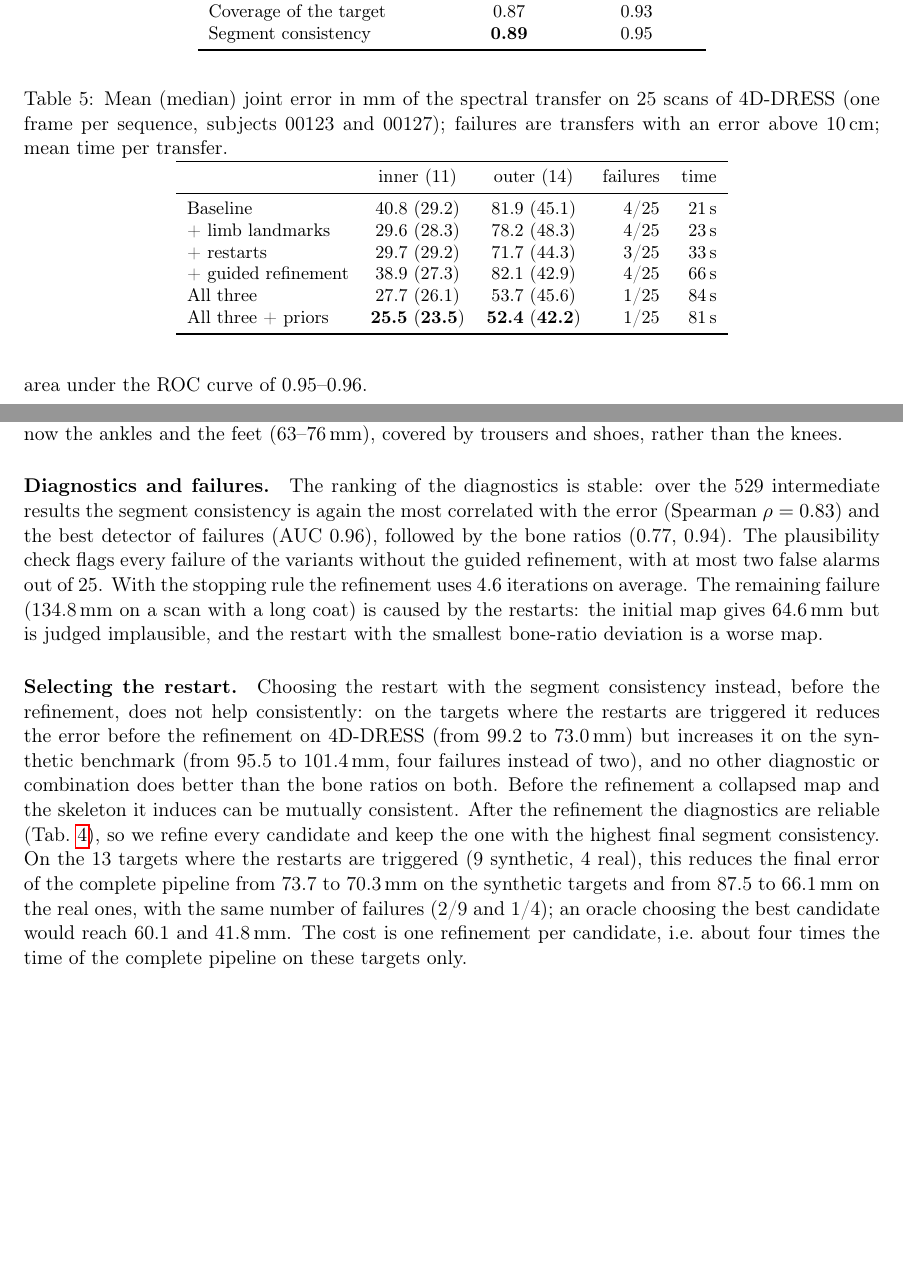
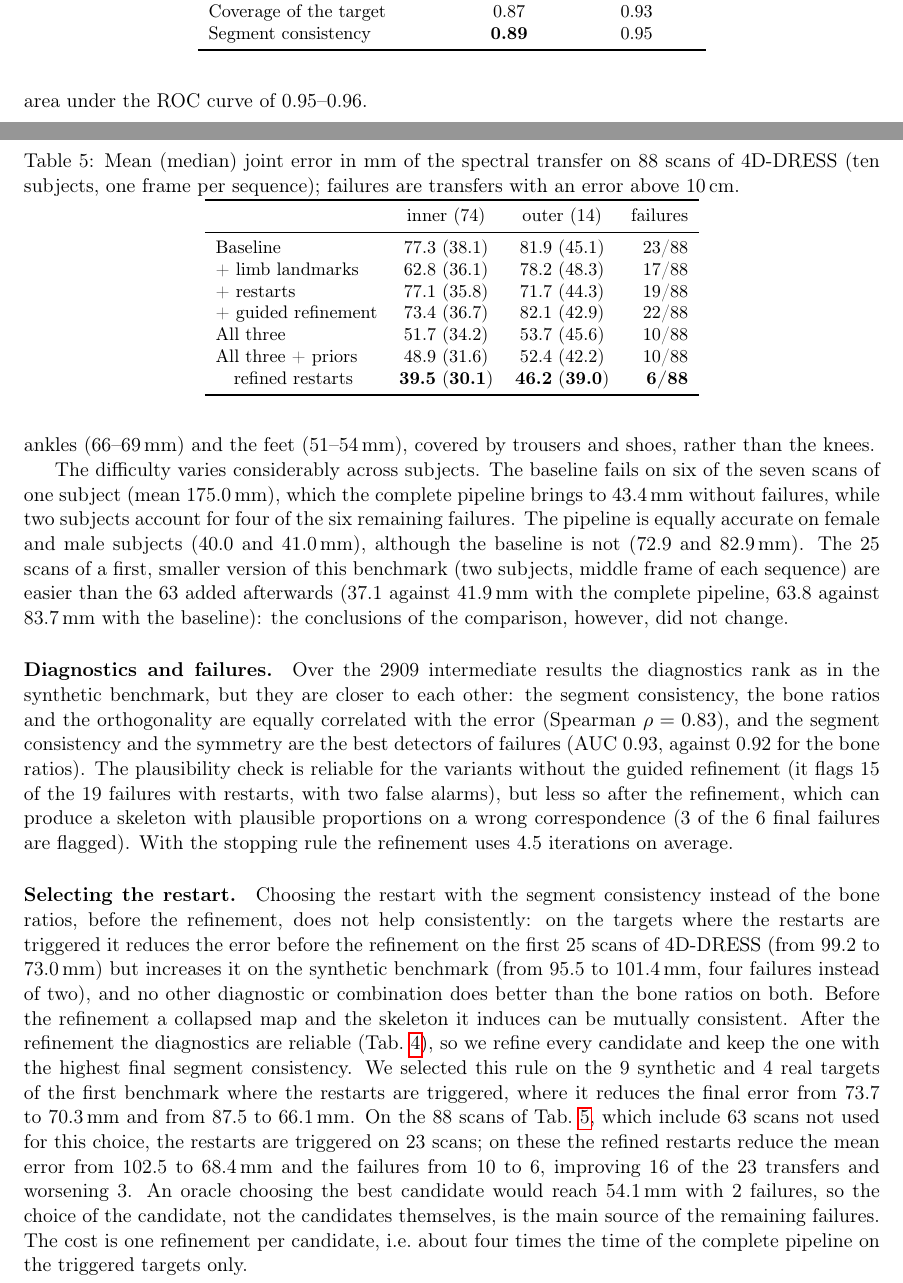
Before and after one commit to PietroMsn/Functional-skeleton-transfer, a LaTeX document (main.tex): two parts of pages 7 and 8 of 9, joined at a grey line, cut so that both start at the same text, the shorter picture padded with empty space. Compiled offline with pdfLaTeX.

Commit message:
Extend the real-scan evaluation to 88 frames of ten subjects
Tab. 5 now covers ten 4D-DRESS subjects with one pose-varied frame per
sequence, including the refined-restart variant, which is validated on
the 63 scans added after it was chosen.

Co-Authored-By: Claude Opus 5.5 <noreply@anthropic.com>

```diff
--- a/main.tex
+++ b/main.tex
@@ -504,21 +508,22 @@ results of the variants of Sec.~\ref{sec:exp_robust}.
 
 \begin{table}[t]
   \centering
-  \caption{Mean (median) joint error in mm of the spectral transfer on 25
-  scans of 4D-DRESS (one frame per sequence, subjects 00123 and 00127);
-  failures are transfers with an error above 10\,cm; mean time per transfer.}
+  \caption{Mean (median) joint error in mm of the spectral transfer on 88
+  scans of 4D-DRESS (ten subjects, one frame per sequence); failures are
+  transfers with an error above 10\,cm.}
   \label{tab:real}
   \small
-  \begin{tabular}{lccrr}
+  \begin{tabular}{lccr}
     \toprule
-    & inner (11) & outer (14) & failures & time \\
+    & inner (74) & outer (14) & failures \\
     \midrule
-    Baseline                 & 40.8 (29.2) & 81.9 (45.1) & 4/25 & 21\,s \\
-    + limb landmarks         & 29.6 (28.3) & 78.2 (48.3) & 4/25 & 23\,s \\
-    + restarts               & 29.7 (29.2) & 71.7 (44.3) & 3/25 & 33\,s \\
-    + guided refinement      & 38.9 (27.3) & 82.1 (42.9) & 4/25 & 66\,s \\
-    All three                & 27.7 (26.1) & 53.7 (45.6) & 1/25 & 84\,s \\
-    All three + priors       & \textbf{25.5} (\textbf{23.5}) & \textbf{52.4} (\textbf{42.2}) & 1/25 & 81\,s \\
+    Baseline                 & 77.3 (38.1) & 81.9 (45.1) & 23/88 \\
+    + limb landmarks         & 62.8 (36.1) & 78.2 (48.3) & 17/88 \\
+    + restarts               & 77.1 (35.8) & 71.7 (44.3) & 19/88 \\
+    + guided refinement      & 73.4 (36.7) & 82.1 (42.9) & 22/88 \\
+    All three                & 51.7 (34.2) & 53.7 (45.6) & 10/88 \\
+    All three + priors       & 48.9 (31.6) & 52.4 (42.2) & 10/88 \\
+    \quad refined restarts   & \textbf{39.5} (\textbf{30.1}) & \textbf{46.2} (\textbf{39.0}) & \textbf{6/88} \\
     \bottomrule
   \end{tabular}
 \end{table}
@@ -537,4 +530,0 @@ gain is largest on the arms (from 48.0 to 18.8\,mm with inner and from 88.9 to
-47.2\,mm with outer garments) and smaller on the legs (from 47.9 to 39.3 and
-from 96.2 to 63.7\,mm). Unlike in the synthetic benchmark, the least accurate
-joints are now the ankles and the feet (63--76\,mm), covered by trousers and
-shoes, rather than the knees.
@@ -541,30 +544,48 @@ shoes, rather than the knees.
+accurate joints are the ankles (66--69\,mm) and the feet (51--54\,mm), covered
+by trousers and shoes, rather than the knees.
 
-\paragraph{Diagnostics and failures.} The ranking of the diagnostics is
-stable: over the 529 intermediate results the segment consistency is again the
-most correlated with the error (Spearman $\rho = 0.83$) and the best detector
-of failures (AUC 0.96), followed by the bone ratios (0.77, 0.94). The
-plausibility check flags every failure of the variants without the guided
-refinement, with at most two false alarms out of 25. With the stopping rule
-the refinement uses 4.6 iterations on average. The remaining failure (134.8\,mm
-on a scan with a long coat) is caused by the restarts: the initial map gives
-64.6\,mm but is judged implausible, and the restart with the smallest
-bone-ratio deviation is a worse map.
+The difficulty varies considerably across subjects. The baseline fails on six
+of the seven scans of one subject (mean 175.0\,mm), which the complete
+pipeline brings to 43.4\,mm without failures, while two subjects account for
+four of the six remaining failures. The
+pipeline is equally accurate on female and male subjects (40.0 and 41.0\,mm),
+although the baseline is not (72.9 and 82.9\,mm). The 25 scans of a first,
+smaller version of this benchmark (two subjects, middle frame of each
+sequence) are easier than the 63 added afterwards (37.1 against 41.9\,mm with
+the complete pipeline, 63.8 against 83.7\,mm with the baseline): the
+conclusions of the comparison, however, did not change.
+
+\paragraph{Diagnostics and failures.} Over the 2909 intermediate results the
+diagnostics rank as in the synthetic benchmark, but they are closer to each
+other: the segment consistency, the bone ratios and the orthogonality are
+equally correlated with the error (Spearman $\rho = 0.83$), and the segment
+consistency and the symmetry are the best detectors of failures (AUC 0.93,
+against 0.92 for the bone ratios). The plausibility check is reliable for the
+variants without the guided refinement (it flags 15 of the 19 failures with
+restarts, with two false alarms), but less so after the refinement, which
+can produce a skeleton with plausible proportions on a wrong correspondence
+(3 of the 6 final failures are flagged). With the stopping rule the
+refinement uses 4.5 iterations on average.
 
 \paragraph{Selecting the restart.} Choosing the restart with the segment
-consistency instead, before the refinement, does not help consistently: on the
-targets where the restarts are triggered it reduces the error before the
-refinement on 4D-DRESS (from 99.2 to 73.0\,mm) but increases it on the
-synthetic benchmark (from 95.5 to 101.4\,mm, four failures instead of two),
-and no other diagnostic or combination does better than the bone ratios on
-both. Before the refinement a collapsed map and the skeleton it induces can be
-mutually consistent. After the refinement the diagnostics are reliable
-(Tab.~\ref{tab:diagnostics}), so we refine every candidate and keep the one
-with the highest final segment consistency. On the 13 targets where the
-restarts are triggered (9 synthetic, 4 real), this reduces the final error of
-the complete pipeline from 73.7 to 70.3\,mm on the synthetic targets and from
-87.5 to 66.1\,mm on the real ones, with the same number of failures (2/9 and
-1/4); an oracle choosing the best candidate would reach 60.1 and 41.8\,mm. The
+consistency instead of the bone ratios, before the refinement, does not help
+consistently: on the targets where the restarts are triggered it reduces the
+error before the refinement on the first 25 scans of 4D-DRESS (from 99.2 to
+73.0\,mm) but increases it on the synthetic benchmark (from 95.5 to
+101.4\,mm, four failures instead of two), and no other diagnostic or
+combination does better than the bone ratios on both. Before the refinement a
+collapsed map and the skeleton it induces can be mutually consistent. After
+the refinement the diagnostics are reliable (Tab.~\ref{tab:diagnostics}), so
+we refine every candidate and keep the one with the highest final segment
+consistency. We selected this rule on the 9 synthetic and 4 real targets of
+the first benchmark where the restarts are triggered, where it reduces the
+final error from 73.7 to 70.3\,mm and from 87.5 to 66.1\,mm. On the 88 scans
+of Tab.~\ref{tab:real}, which include 63 scans not used for this choice, the
+restarts are triggered on 23 scans; on these the refined restarts reduce the
+mean error from 102.5 to 68.4\,mm and the failures from 10 to 6, improving 16
+of the 23 transfers and worsening 3. An oracle choosing the best candidate
+would reach 54.1\,mm with 2 failures, so the choice of the candidate, not
+the candidates themselves, is the main source of the remaining failures. The
 cost is one refinement per candidate, i.e.\ about four times the time of the
-complete pipeline on these targets only.
+complete pipeline on the triggered targets only.
 
-\paragraph{Limitations.} The real-data evaluation covers only two subjects and
```
Also changed, not shown: README.md, main.tex (59 more changed lines).
